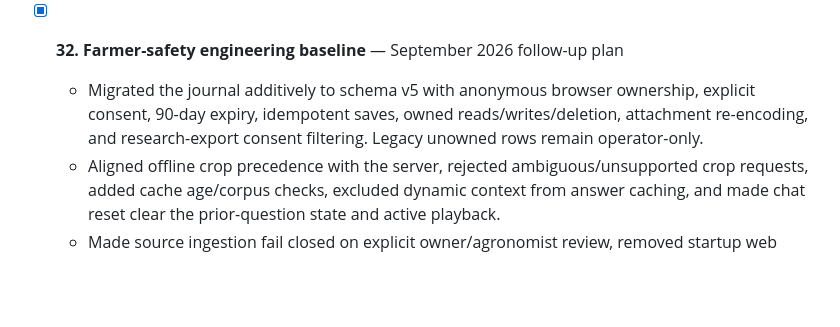
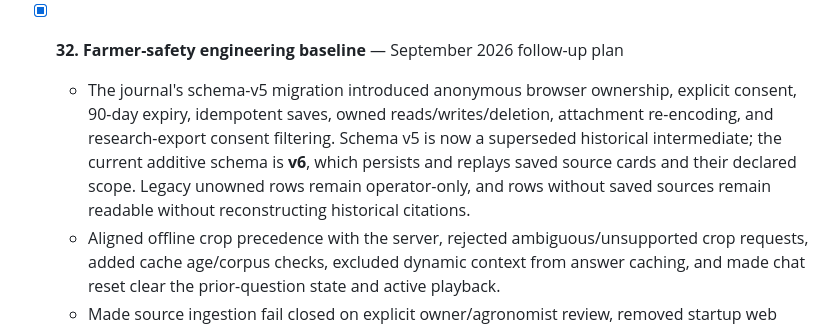
Before and after one commit to MORAWA-dev/dakikobo, a Markdown page: IMPLEMENTATION_PLAN.md, the part around the change. Rendered like a GitHub page; blank space fills up the shorter version.

```diff
--- a/IMPLEMENTATION_PLAN.md
+++ b/IMPLEMENTATION_PLAN.md
@@ -346,9 +346,12 @@ Status legend: `[ ]` todo · `[x]` done.
     ensure only the explicit shell is cached; weather, health, ops, version, and journal GETs remain live.
 
 - [x] **32. Farmer-safety engineering baseline** — September 2026 follow-up plan
-  - Migrated the journal additively to schema v5 with anonymous browser ownership, explicit consent,
+  - The journal's schema-v5 migration introduced anonymous browser ownership, explicit consent,
     90-day expiry, idempotent saves, owned reads/writes/deletion, attachment re-encoding, and
-    research-export consent filtering. Legacy unowned rows remain operator-only.
+    research-export consent filtering. Schema v5 is now a superseded historical intermediate;
+    the current additive schema is **v6**, which persists and replays saved source cards and their
+    declared scope. Legacy unowned rows remain operator-only, and rows without saved sources remain
+    readable without reconstructing historical citations.
   - Aligned offline crop precedence with the server, rejected ambiguous/unsupported crop requests,
     added cache age/corpus checks, excluded dynamic context from answer caching, and made chat reset
     clear the prior-question state and active playback.
```
Also changed, not shown: PROJECT_STATE.md (+10 -4 lines).
